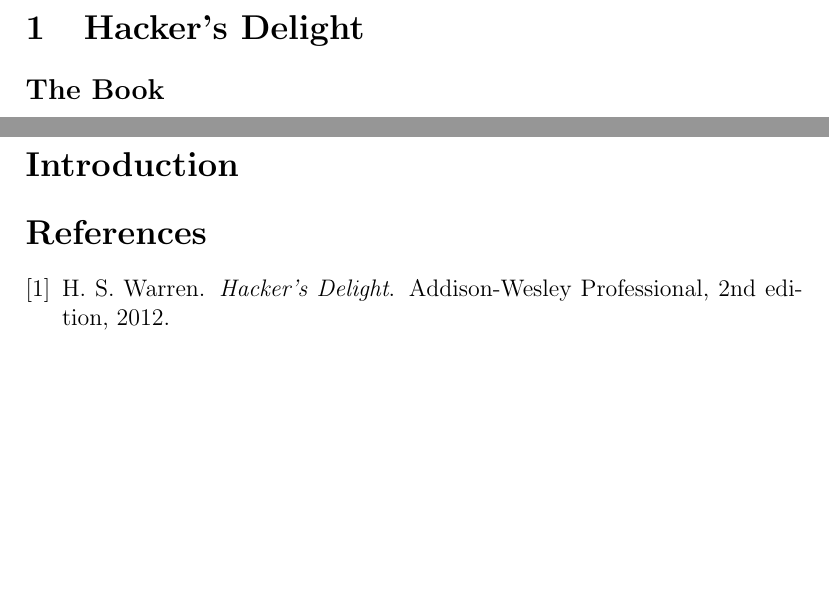
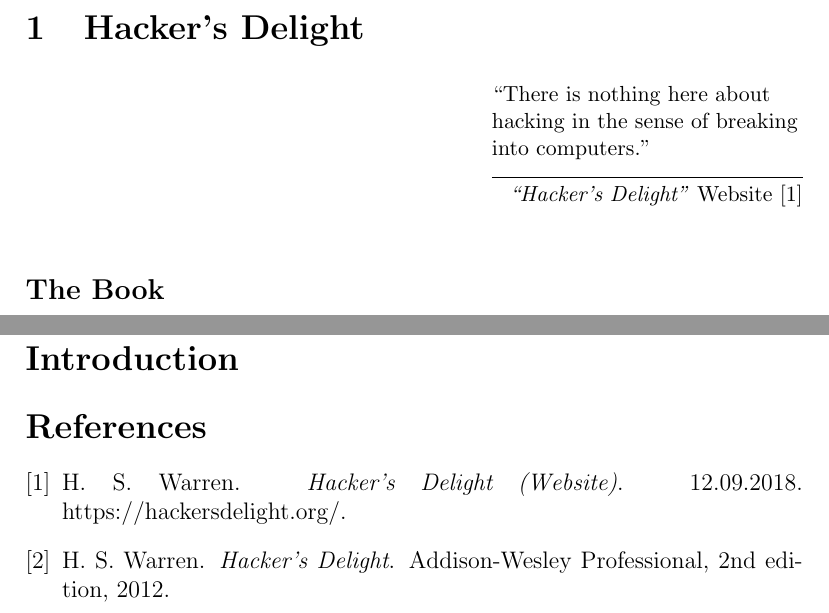
Before and after one commit to LucasForster/hackers-delight, a LaTeX paper (main.tex, which reads content/1-book.tex): two parts of pages 2 and 3 of 3, joined at a grey line, cut so that both start at the same text, the shorter picture padded with empty space. Compiled offline with pdfLaTeX.

Commit message:
:memo: Add epigraph for section "The Book"

```diff
--- a/content/1-book.tex
+++ b/content/1-book.tex
@@ -1,4 +1,11 @@
 \section{Hacker's Delight}\label{sec:book}
+\epigraph{
+``There is nothing here about hacking
+in the sense of breaking into computers.''
+}{
+\emph{``Hacker's Delight''} Website
+\cite{Warren:HD:Website}
+}
 
 
 \subsection*{The Book}
```
